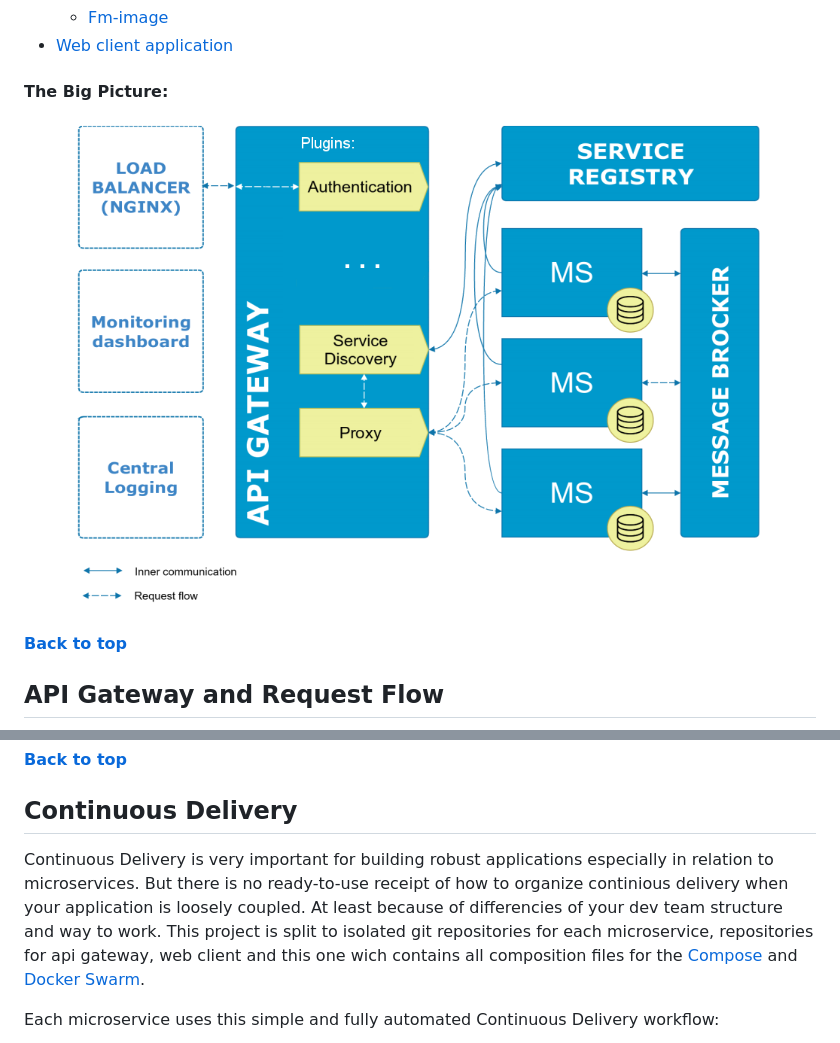
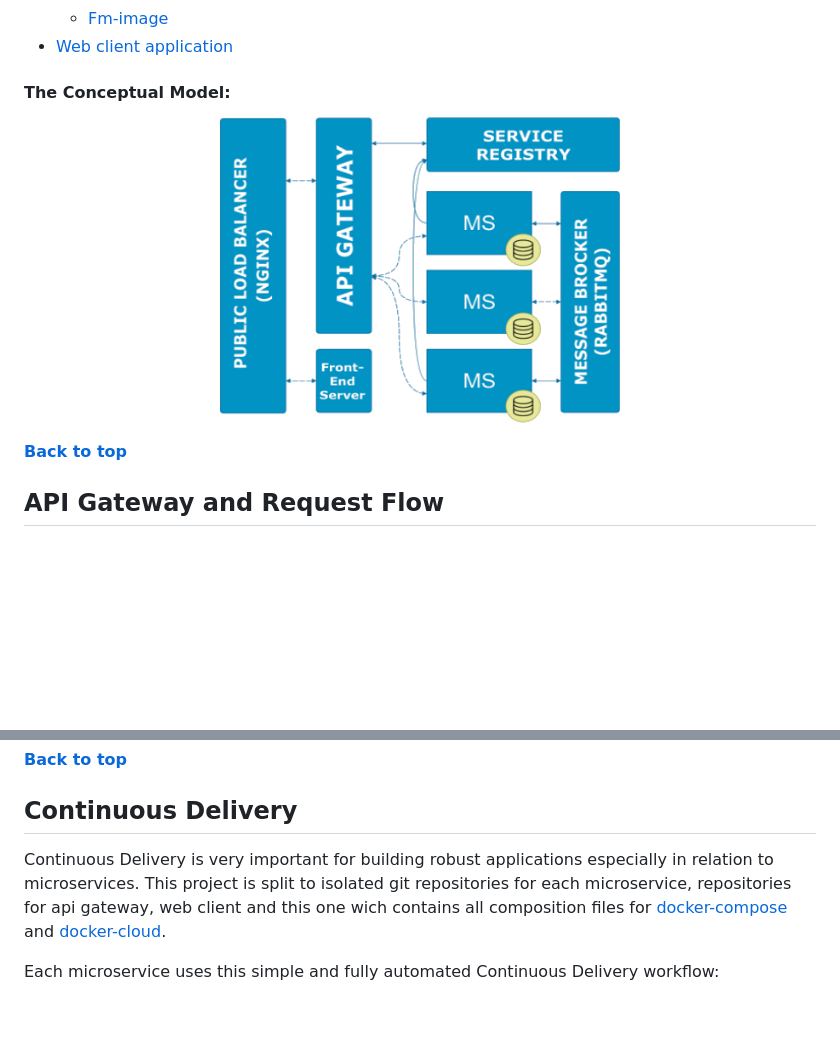
Before and after one commit to byavv/funny-market, a Markdown page: README.md, 2 parts joined by grey strips. Drawn GitHub-style; pictures changed too: doc/big_picture.png (added); blank space fills up the shorter version.

Commit message:
[chore] update docs

```diff
--- a/README.md
+++ b/README.md
@@ -67,9 +67,9 @@ is very opinionated, because what fits to me, may not fit to you. So, if you are
    - [Fm-image](https://github.com/byavv/fm-image)
  - [Web client application](https://github.com/byavv/fm-web)
 
-#### The Big Picture:
+#### The Conceptual Model:
 <p align="center">
-  <img src="doc/big_image.png" width="700px"/>
+  <img src="doc/big_picture.png" width="400px"/>
 </p>
 
 **[Back to top](#table-of-contents)**
@@ -165,11 +165,9 @@ data in its scope field which is used to verify request permissions on microserv
 ## Continuous Delivery
 
 Continuous Delivery is very important for building robust applications
-especially in relation to microservices. But there is no ready-to-use receipt of how to organize
-continious delivery when your application is loosely coupled. At least because of differencies
-of your dev team structure and way to work. This project is split to isolated git repositories
+especially in relation to microservices. This project is split to isolated git repositories
 for each microservice, repositories for api gateway, web client and this one wich contains all
-composition files for the [Compose](https://docs.docker.com/compose/) and [Docker Swarm](https://docs.docker.com/swarm/).
+composition files for [docker-compose](https://docs.docker.com/compose/) and [docker-cloud](https://docs.docker.com/swarm/).
 
 Each microservice uses this simple and fully automated Continuous Delivery workflow:
 
```
Also changed, not shown: 1 other file.
